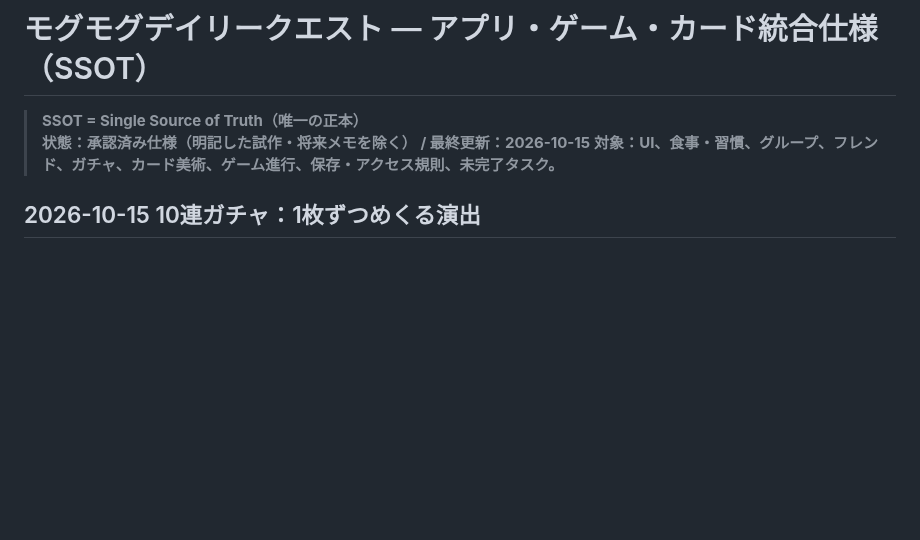
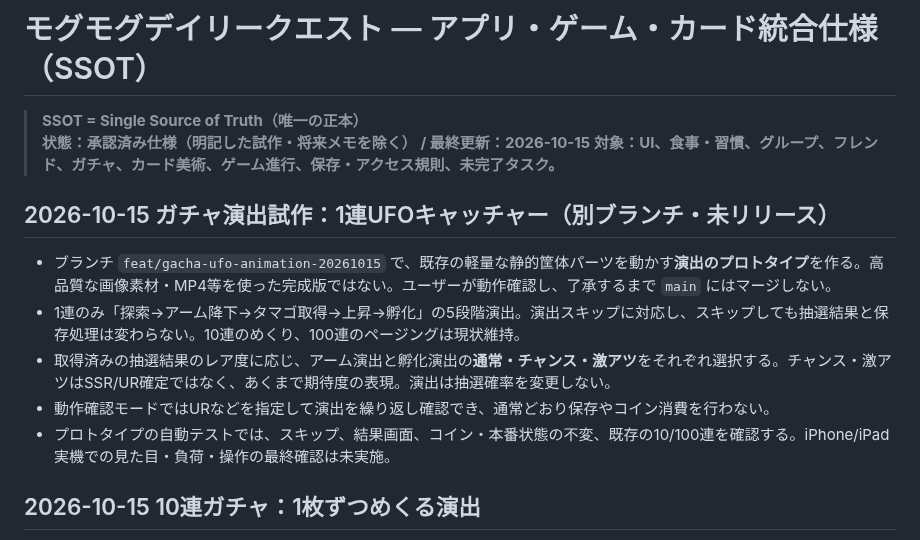
Before and after one commit to corecycletune/mogumogu-diary, a Markdown page: docs/GAME_DESIGN_SSOT.md, the part around the change. Drawn GitHub-style; blank space fills up the shorter version.

Commit message:
Document isolated single-pull UFO animation prototype and review gate

```diff
--- a/docs/GAME_DESIGN_SSOT.md
+++ b/docs/GAME_DESIGN_SSOT.md
@@ -4,6 +4,14 @@
 > **状態：承認済み仕様（明記した試作・将来メモを除く） / 最終更新：2026-10-15**
 > **対象：UI、食事・習慣、グループ、フレンド、ガチャ、カード美術、ゲーム進行、保存・アクセス規則、未完了タスク。**
 
+
+## 2026-10-15 ガチャ演出試作：1連UFOキャッチャー（別ブランチ・未リリース）
+
+- ブランチ `feat/gacha-ufo-animation-20261015` で、既存の軽量な静的筐体パーツを動かす**演出のプロトタイプ**を作る。高品質な画像素材・MP4等を使った完成版ではない。ユーザーが動作確認し、了承するまで `main` にはマージしない。
+- 1連のみ「探索→アーム降下→タマゴ取得→上昇→孵化」の5段階演出。演出スキップに対応し、スキップしても抽選結果と保存処理は変わらない。10連のめくり、100連のページングは現状維持。
+- 取得済みの抽選結果のレア度に応じ、アーム演出と孵化演出の**通常・チャンス・激アツ**をそれぞれ選択する。チャンス・激アツはSSR/UR確定ではなく、あくまで期待度の表現。演出は抽選確率を変更しない。
+- 動作確認モードではURなどを指定して演出を繰り返し確認でき、通常どおり保存やコイン消費を行わない。
+- プロトタイプの自動テストでは、スキップ、結果画面、コイン・本番状態の不変、既存の10/100連を確認する。iPhone/iPad実機での見た目・負荷・操作の最終確認は未実施。
 
 ## 2026-10-15 10連ガチャ：1枚ずつめくる演出
 
```
